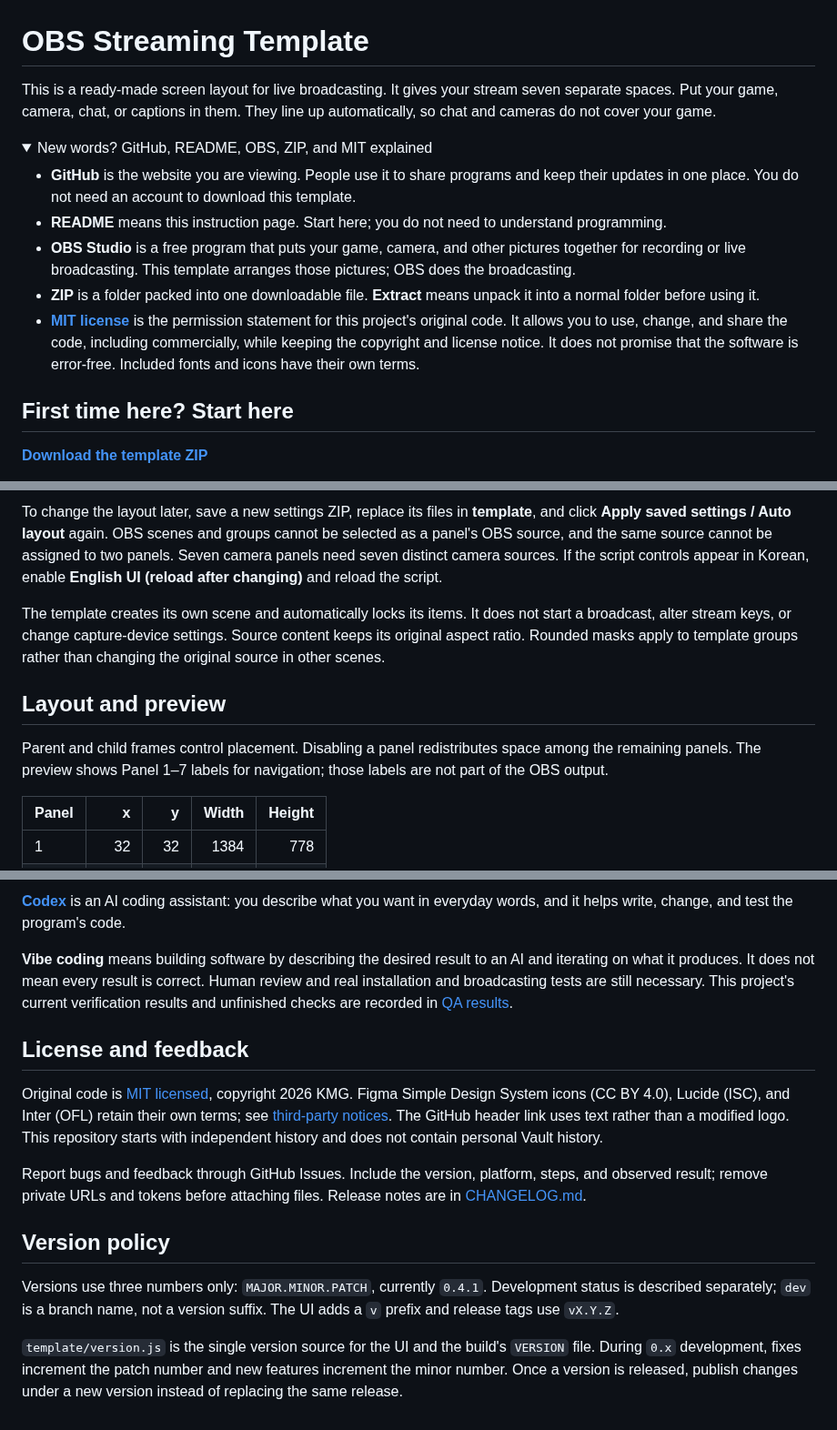
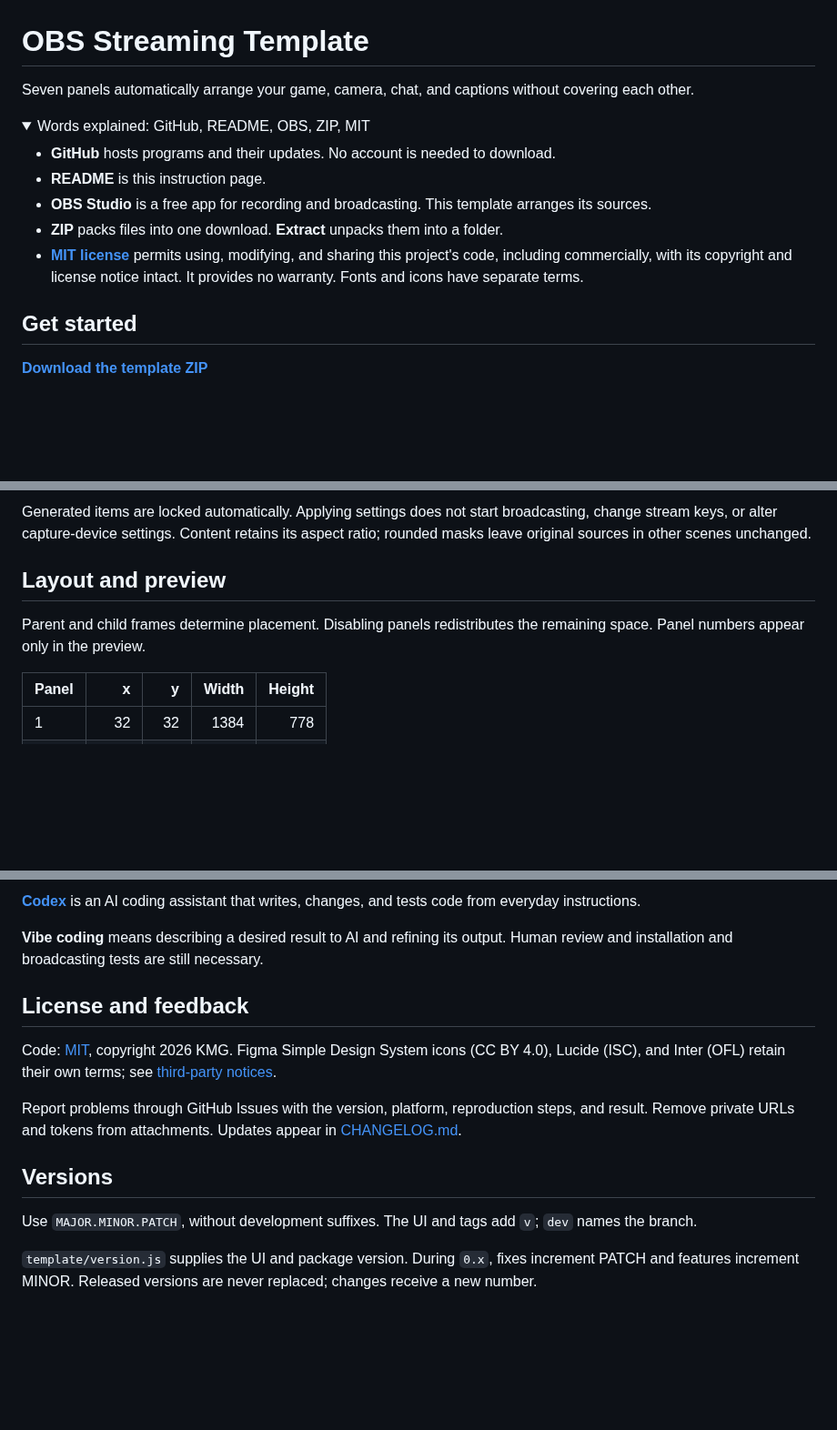
Before and after one commit to kmg200164/ALO4OBS, a Markdown page: README.md, 3 parts joined by grey strips. Shown at 91% size. Rendered like a GitHub page; folded sections open; blank space fills up the shorter version.

```diff
--- a/README.md
+++ b/README.md
@@ -1,19 +1,19 @@
 # OBS Streaming Template
 
-This is a ready-made screen layout for live broadcasting. It gives your stream seven separate spaces. Put your game, camera, chat, or captions in them. They line up automatically, so chat and cameras do not cover your game.
+Seven panels automatically arrange your game, camera, chat, and captions without covering each other.
 
 <details>
-<summary>New words? GitHub, README, OBS, ZIP, and MIT explained</summary>
+<summary>Words explained: GitHub, README, OBS, ZIP, MIT</summary>
 
-- **GitHub** is the website you are viewing. People use it to share programs and keep their updates in one place. You do not need an account to download this template.
-- **README** means this instruction page. Start here; you do not need to understand programming.
-- **OBS Studio** is a free program that puts your game, camera, and other pictures together for recording or live broadcasting. This template arranges those pictures; OBS does the broadcasting.
-- **ZIP** is a folder packed into one downloadable file. **Extract** means unpack it into a normal folder before using it.
-- **[MIT license](https://opensource.org/license/mit)** is the permission statement for this project's original code. It allows you to use, change, and share the code, including commercially, while keeping the copyright and license notice. It does not promise that the software is error-free. Included fonts and icons have their own terms.
+- **GitHub** hosts programs and their updates. No account is needed to download.
+- **README** is this instruction page.
+- **OBS Studio** is a free app for recording and broadcasting. This template arranges its sources.
+- **ZIP** packs files into one download. **Extract** unpacks them into a folder.
+- **[MIT license](https://opensource.org/license/mit)** permits using, modifying, and sharing this project's code, including commercially, with its copyright and license notice intact. It provides no warranty. Fonts and icons have separate terms.
 
 </details>
 
-## First time here? Start here
+## Get started
 
 **[Download the template ZIP](https://github.com/kmg200164/OBS-streaming-template/archive/refs/heads/dev.zip)**
 
@@ -48,11 +46,9 @@ Download version: **0.4.2 — test version**. This download is for trying the te
 
-To change the layout later, save a new settings ZIP, replace its files in **template**, and click **Apply saved settings / Auto layout** again. OBS scenes and groups cannot be selected as a panel's OBS source, and the same source cannot be assigned to two panels. Seven camera panels need seven distinct camera sources. If the script controls appear in Korean, enable **English UI (reload after changing)** and reload the script.
-
-The template creates its own scene and automatically locks its items. It does not start a broadcast, alter stream keys, or change capture-device settings. Source content keeps its original aspect ratio. Rounded masks apply to template groups rather than changing the original source in other scenes.
+Generated items are locked automatically. Applying settings does not start broadcasting, change stream keys, or alter capture-device settings. Content retains its aspect ratio; rounded masks leave original sources in other scenes unchanged.
 
 ## Layout and preview
 
-Parent and child frames control placement. Disabling a panel redistributes space among the remaining panels. The preview shows Panel 1–7 labels for navigation; those labels are not part of the OBS output.
+Parent and child frames determine placement. Disabling panels redistributes the remaining space. Panel numbers appear only in the preview.
 
 | Panel | x | y | Width | Height |
 | --- | ---: | ---: | ---: | ---: |
@@ -120,18 +116,18 @@ KMG set the product direction, design, and requirements, and evaluates how it wo
 
-**[Codex](https://openai.com/codex/)** is an AI coding assistant: you describe what you want in everyday words, and it helps write, change, and test the program's code.
+**[Codex](https://openai.com/codex/)** is an AI coding assistant that writes, changes, and tests code from everyday instructions.
 
-**Vibe coding** means building software by describing the desired result to an AI and iterating on what it produces. It does not mean every result is correct. Human review and real installation and broadcasting tests are still necessary. This project's current verification results and unfinished checks are recorded in [QA results](docs/QA.md).
+**Vibe coding** means describing a desired result to AI and refining its output. Human review and installation and broadcasting tests are still necessary.
 
 </details>
 
 ## License and feedback
 
-Original code is [MIT licensed](LICENSE), copyright 2026 KMG. Figma Simple Design System icons (CC BY 4.0), Lucide (ISC), and Inter (OFL) retain their own terms; see [third-party notices](template/assets/THIRD-PARTY-NOTICES.md). The GitHub header link uses text rather than a modified logo. This repository starts with independent history and does not contain personal Vault history.
+Code: [MIT](LICENSE), copyright 2026 KMG. Figma Simple Design System icons (CC BY 4.0), Lucide (ISC), and Inter (OFL) retain their own terms; see [third-party notices](template/assets/THIRD-PARTY-NOTICES.md).
 
-Report bugs and feedback through GitHub Issues. Include the version, platform, steps, and observed result; remove private URLs and tokens before attaching files. Release notes are in [CHANGELOG.md](CHANGELOG.md).
+Report problems through GitHub Issues with the version, platform, reproduction steps, and result. Remove private URLs and tokens from attachments. Updates appear in [CHANGELOG.md](CHANGELOG.md).
 
-## Version policy
+## Versions
 
-Versions use three numbers only: `MAJOR.MINOR.PATCH`, currently `0.4.1`. Development status is described separately; `dev` is a branch name, not a version suffix. The UI adds a `v` prefix and release tags use `vX.Y.Z`.
+Use `MAJOR.MINOR.PATCH`, without development suffixes. The UI and tags add `v`; `dev` names the branch.
 
-`template/version.js` is the single version source for the UI and the build's `VERSION` file. During `0.x` development, fixes increment the patch number and new features increment the minor number. Once a version is released, publish changes under a new version instead of replacing the same release.
+`template/version.js` supplies the UI and package version. During `0.x`, fixes increment PATCH and features increment MINOR. Released versions are never replaced; changes receive a new number.
```
Also changed, not shown: other parts of README.md (+37 -39 lines).
